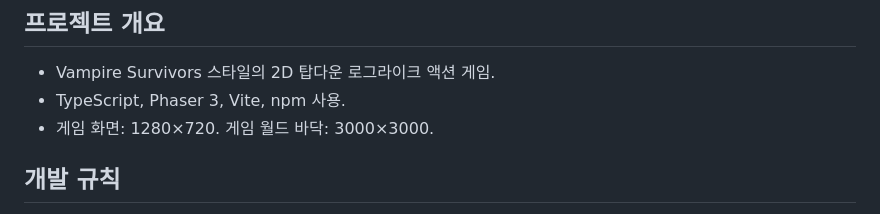
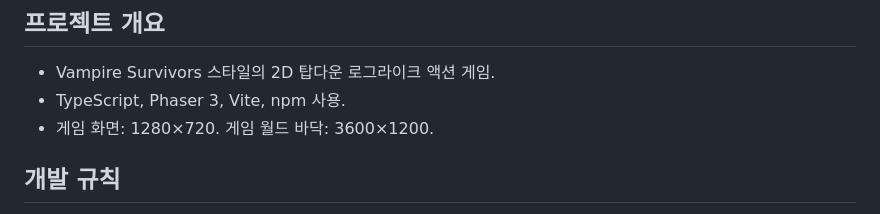
Before and after one commit to domado0318-hue/TheNullLine, a Markdown page: AGENTS.md, the part around the change. GitHub-like rendering.

Commit message:
docs(game): update world floor dimensions

```diff
--- a/AGENTS.md
+++ b/AGENTS.md
@@ -6,7 +6,7 @@
 
 - Vampire Survivors 스타일의 2D 탑다운 로그라이크 액션 게임.
 - TypeScript, Phaser 3, Vite, npm 사용.
-- 게임 화면: 1280×720. 게임 월드 바닥: 3000×3000.
+- 게임 화면: 1280×720. 게임 월드 바닥: 3600×1200.
 
 ## 개발 규칙
 
```
